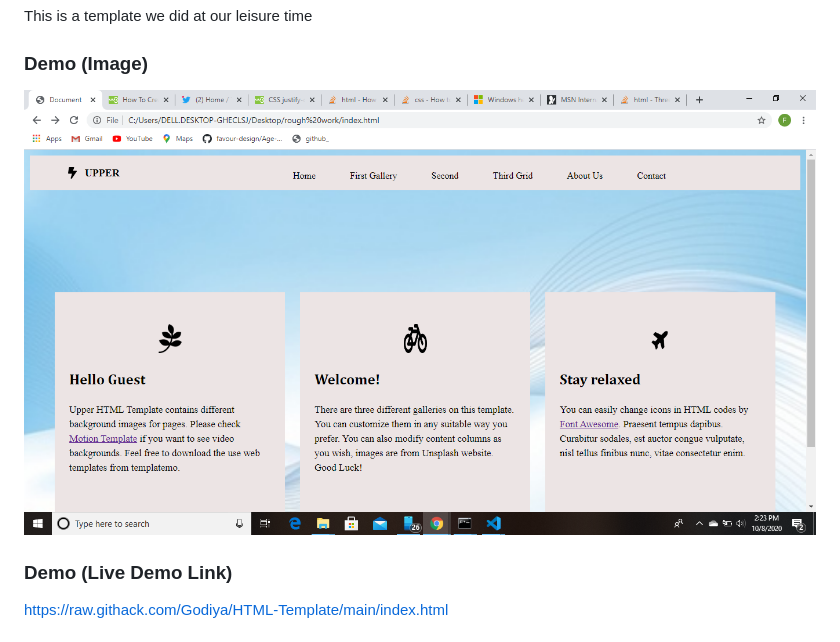
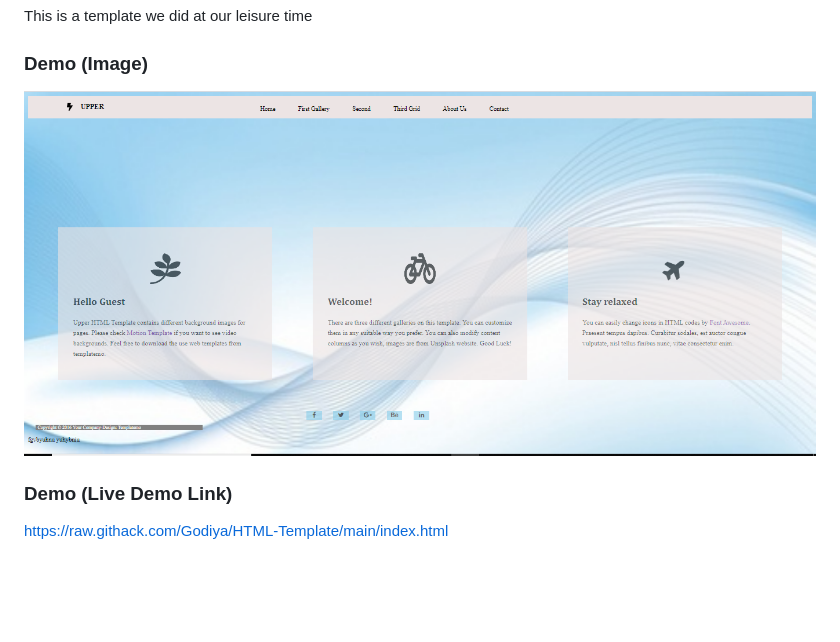
Before and after one commit to Godiya/HTML-Template, a Markdown page: README.md, the part around the change. GitHub-like rendering; pictures changed too: pix/Capture.PNG (added); blank space fills up the shorter version.

```diff
--- a/README.md
+++ b/README.md
@@ -5,7 +5,7 @@
 This is a template we did at our leisure time
 
 ### Demo (Image)
-![A_Screenshot_of_this_project](/pix/templateImage.PNG "Page view.")
+![A_Screenshot_of_this_project](/pix/Capture.PNG "Page view.")
 
 
 
```
